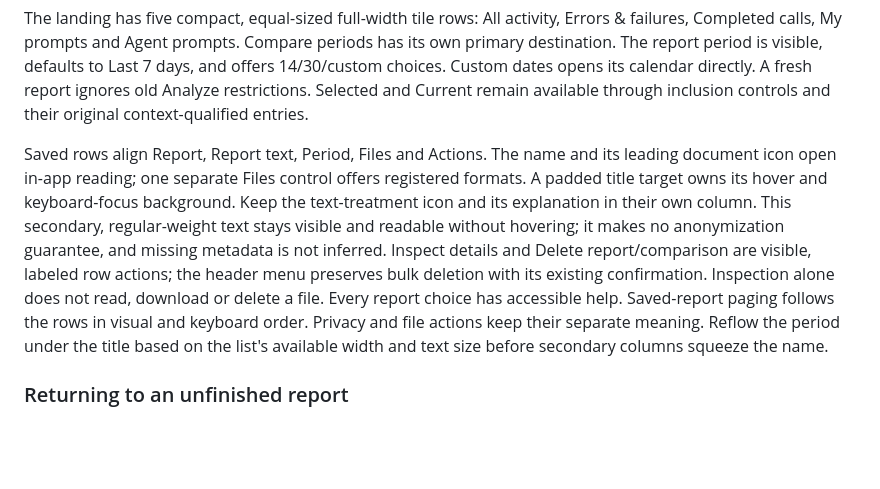
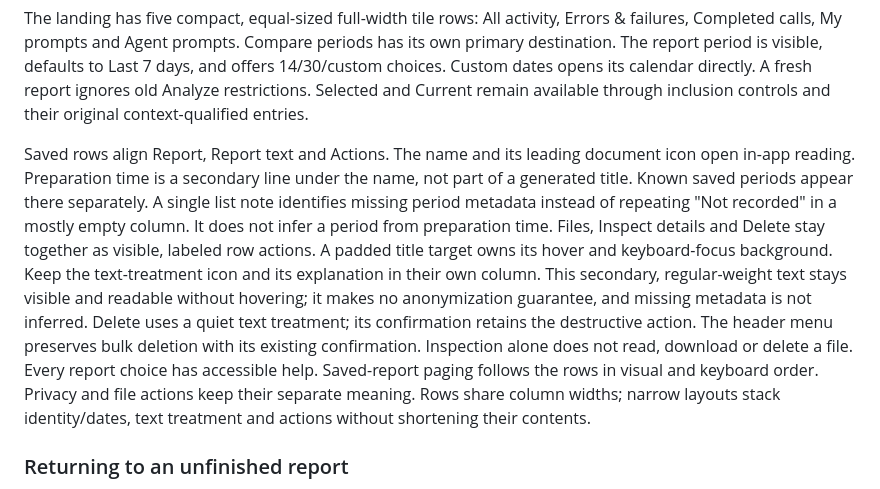
Before and after one commit to likamrat/wire, a Markdown page: docs/interaction-design.md, the part around the change. GitHub-like rendering; blank space fills up the shorter version.

```diff
--- a/docs/interaction-design.md
+++ b/docs/interaction-design.md
@@ -220,19 +220,23 @@ directly. A fresh report ignores old Analyze restrictions.
 Selected and Current remain available through inclusion
 controls and their original context-qualified entries.
 
-Saved rows align Report, Report text, Period, Files and Actions. The name and its leading document
-icon open in-app reading; one separate Files control offers registered formats.
+Saved rows align Report, Report text and Actions. The name and its leading document
+icon open in-app reading. Preparation time is a secondary line under the name,
+not part of a generated title. Known saved periods appear there separately.
+A single list note identifies missing period metadata instead of repeating
+"Not recorded" in a mostly empty column. It does not infer a period from preparation time.
+Files, Inspect details and Delete stay together as visible, labeled row actions.
 A padded title target owns its hover and keyboard-focus background. Keep the
 text-treatment icon and its explanation in their own column. This secondary,
 regular-weight text stays visible and readable without hovering; it makes no
 anonymization guarantee, and missing metadata is not inferred.
-Inspect details and Delete report/comparison are visible, labeled row actions;
-the header menu preserves bulk deletion with its existing confirmation.
+Delete uses a quiet text treatment; its confirmation retains the destructive action.
+The header menu preserves bulk deletion with its existing confirmation.
 Inspection alone does not read, download or delete a file.
 Every report choice has accessible help. Saved-report paging follows the rows
 in visual and keyboard order. Privacy and file actions keep their separate
-meaning. Reflow the period under the title based on the list's available width
-and text size before secondary columns squeeze the name.
+meaning. Rows share column widths; narrow layouts stack identity/dates, text
+treatment and actions without shortening their contents.
 
 ### Returning to an unfinished report
 
```
Also changed, not shown: docs/report-contract.md (+6 -0 lines), docs/reporting.md (+5 -0 lines), docs/images/report-choices.png, 9 other files.
